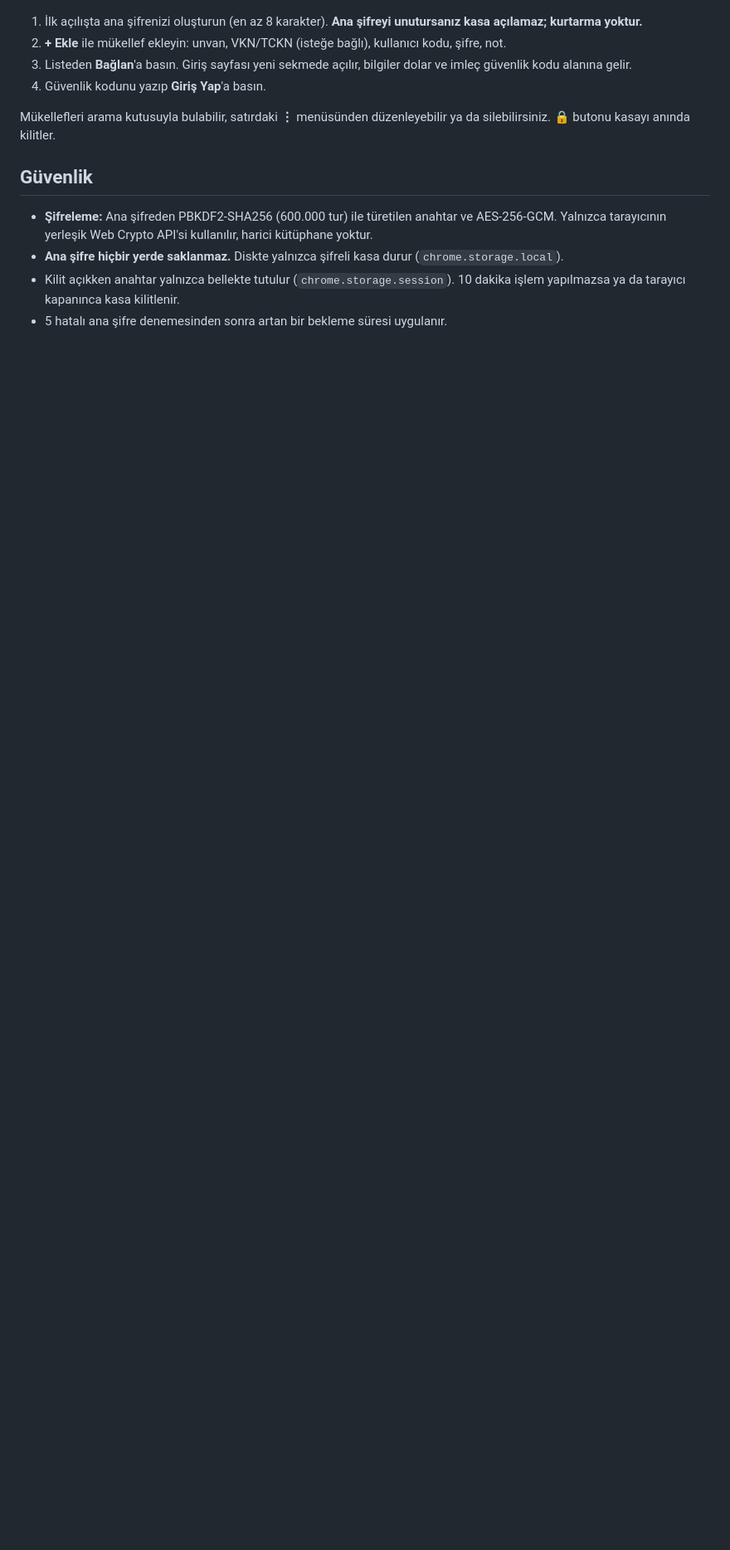
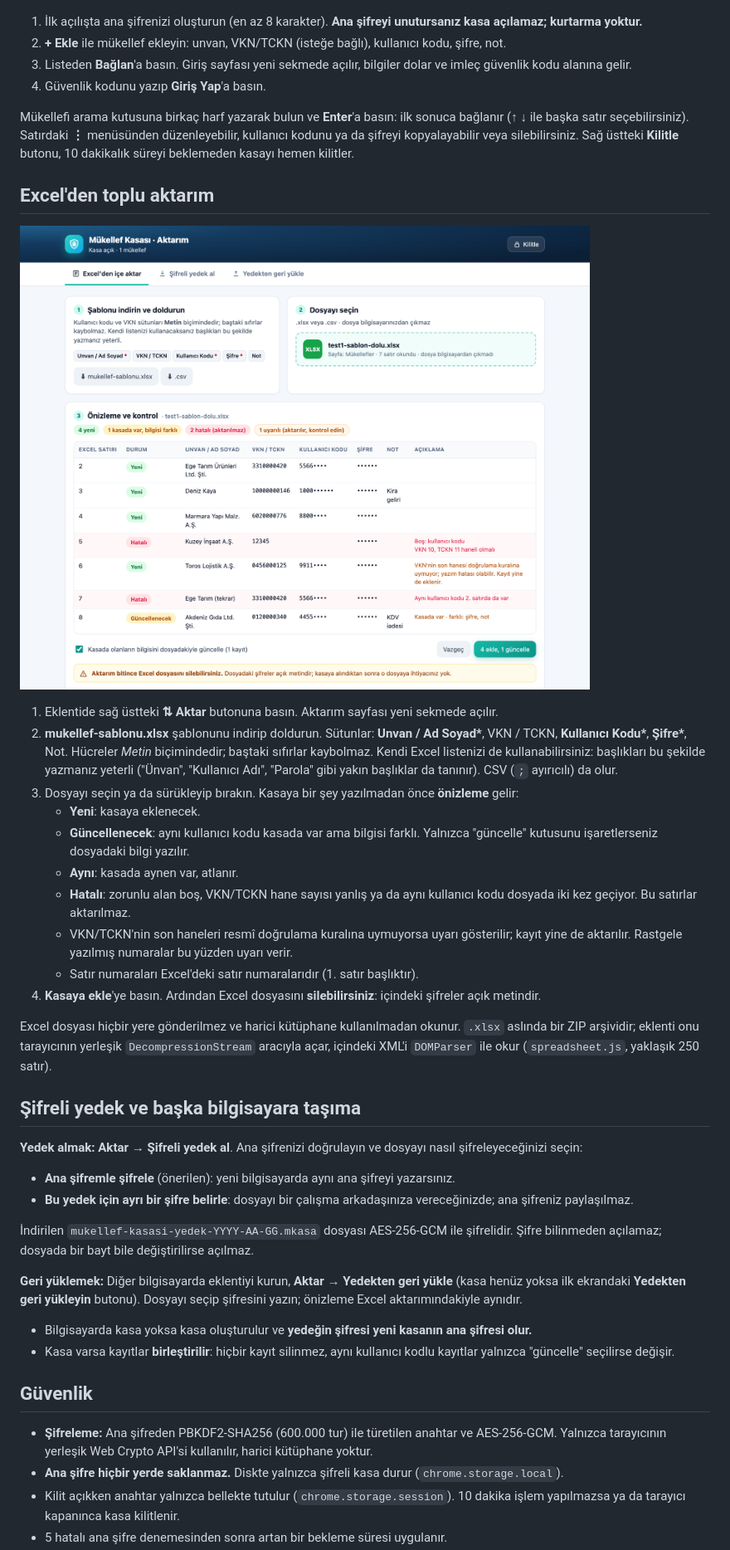
Before and after one commit to ernozir/mukellef-kasasi, a Markdown page: README.md, the part around one of its changes. Shown at 83% size. GitHub-like rendering; pictures changed too: docs/aktarim.png (added); blank space fills up the shorter version.

```diff
--- a/README.md
+++ b/README.md
@@ -40,7 +40,38 @@ Eklenti Chrome Web Mağazası'nda değildir; “paketlenmemiş eklenti” olarak
 3. Listeden **Bağlan**'a basın. Giriş sayfası yeni sekmede açılır, bilgiler dolar ve imleç güvenlik kodu alanına gelir.
 4. Güvenlik kodunu yazıp **Giriş Yap**'a basın.
 
-Mükellefleri arama kutusuyla bulabilir, satırdaki **⋮** menüsünden düzenleyebilir ya da silebilirsiniz. 🔒 butonu kasayı anında kilitler.
+Mükellefi arama kutusuna birkaç harf yazarak bulun ve **Enter**'a basın: ilk sonuca bağlanır (**↑ ↓** ile başka satır seçebilirsiniz). Satırdaki **⋮** menüsünden düzenleyebilir, kullanıcı kodunu ya da şifreyi kopyalayabilir veya silebilirsiniz. Sağ üstteki **Kilitle** butonu, 10 dakikalık süreyi beklemeden kasayı hemen kilitler.
+
+## Excel'den toplu aktarım
+
+![Excel'den toplu aktarım önizlemesi](docs/aktarim.png)
+
+1. Eklentide sağ üstteki **⇅ Aktar** butonuna basın. Aktarım sayfası yeni sekmede açılır.
+2. **mukellef-sablonu.xlsx** şablonunu indirip doldurun. Sütunlar: **Unvan / Ad Soyad\***, VKN / TCKN, **Kullanıcı Kodu\***, **Şifre\***, Not. Hücreler *Metin* biçimindedir; baştaki sıfırlar kaybolmaz. Kendi Excel listenizi de kullanabilirsiniz: başlıkları bu şekilde yazmanız yeterli ("Ünvan", "Kullanıcı Adı", "Parola" gibi yakın başlıklar da tanınır). CSV (`;` ayırıcılı) da olur.
+3. Dosyayı seçin ya da sürükleyip bırakın. Kasaya bir şey yazılmadan önce **önizleme** gelir:
+   - **Yeni**: kasaya eklenecek.
+   - **Güncellenecek**: aynı kullanıcı kodu kasada var ama bilgisi farklı. Yalnızca "güncelle" kutusunu işaretlerseniz dosyadaki bilgi yazılır.
+   - **Aynı**: kasada aynen var, atlanır.
+   - **Hatalı**: zorunlu alan boş, VKN/TCKN hane sayısı yanlış ya da aynı kullanıcı kodu dosyada iki kez geçiyor. Bu satırlar aktarılmaz.
+   - VKN/TCKN'nin son haneleri resmî doğrulama kuralına uymuyorsa uyarı gösterilir; kayıt yine de aktarılır. Rastgele yazılmış numaralar bu yüzden uyarı verir.
+   - Satır numaraları Excel'deki satır numaralarıdır (1. satır başlıktır).
+4. **Kasaya ekle**'ye basın. Ardından Excel dosyasını **silebilirsiniz**: içindeki şifreler açık metindir.
+
+Excel dosyası hiçbir yere gönderilmez ve harici kütüphane kullanılmadan okunur. `.xlsx` aslında bir ZIP arşividir; eklenti onu tarayıcının yerleşik `DecompressionStream` aracıyla açar, içindeki XML'i `DOMParser` ile okur (`spreadsheet.js`, yaklaşık 250 satır).
+
+## Şifreli yedek ve başka bilgisayara taşıma
+
+**Yedek almak:** **Aktar** → **Şifreli yedek al**. Ana şifrenizi doğrulayın ve dosyayı nasıl şifreleyeceğinizi seçin:
+
+- **Ana şifremle şifrele** (önerilen): yeni bilgisayarda aynı ana şifreyi yazarsınız.
+- **Bu yedek için ayrı bir şifre belirle**: dosyayı bir çalışma arkadaşınıza vereceğinizde; ana şifreniz paylaşılmaz.
+
+İndirilen `mukellef-kasasi-yedek-YYYY-AA-GG.mkasa` dosyası AES-256-GCM ile şifrelidir. Şifre bilinmeden açılamaz; dosyada bir bayt bile değiştirilirse açılmaz.
+
+**Geri yüklemek:** Diğer bilgisayarda eklentiyi kurun, **Aktar** → **Yedekten geri yükle** (kasa henüz yoksa ilk ekrandaki **Yedekten geri yükleyin** butonu). Dosyayı seçip şifresini yazın; önizleme Excel aktarımındakiyle aynıdır.
+
+- Bilgisayarda kasa yoksa kasa oluşturulur ve **yedeğin şifresi yeni kasanın ana şifresi olur.**
+- Kasa varsa kayıtlar **birleştirilir**: hiçbir kayıt silinmez, aynı kullanıcı kodlu kayıtlar yalnızca "güncelle" seçilirse değişir.
 
 ## Güvenlik
 
```
Also changed, not shown: other parts of README.md (+33 -2 lines), 12 other files.
